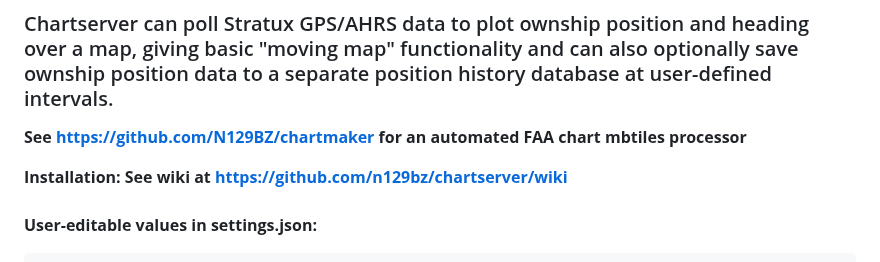
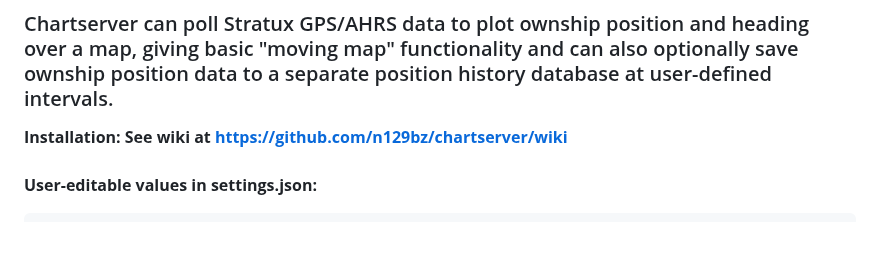
Before and after one commit to N129BZ/chartserver, a Markdown page: README.md, the part around the change. Rendered like a GitHub page; blank space fills up the shorter version.

```diff
--- a/README.md
+++ b/README.md
@@ -3,8 +3,6 @@
 ### See *https://github.com/n129bz/chartmaker* for a chart database processing utility that produces FAA charts including Sectional, Terminal, Helicopter, Caribbean, Grand Canyon, IFR Enroute-High, and IFR Enroute-Low mbtiles databases. Chartserver can display any mbtiles databases that are dropped into the /public/data folder.
 ### Chartserver menu options control the display of all geo-referenced markers, including all airports globally by US state or international country.
 ### Chartserver can poll Stratux GPS/AHRS data to plot ownship position and heading over a map, giving basic "moving map" functionality and can also optionally save ownship position data to a separate position history database at user-defined intervals.
-
-**See https://github.com/N129BZ/chartmaker for an automated FAA chart mbtiles processor**
 
 **Installation: See wiki at https://github.com/n129bz/chartserver/wiki**
 
```
